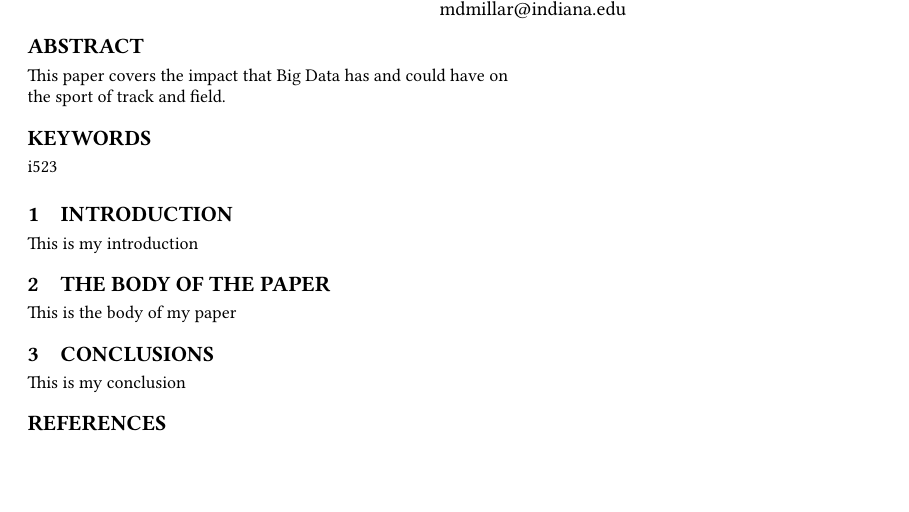
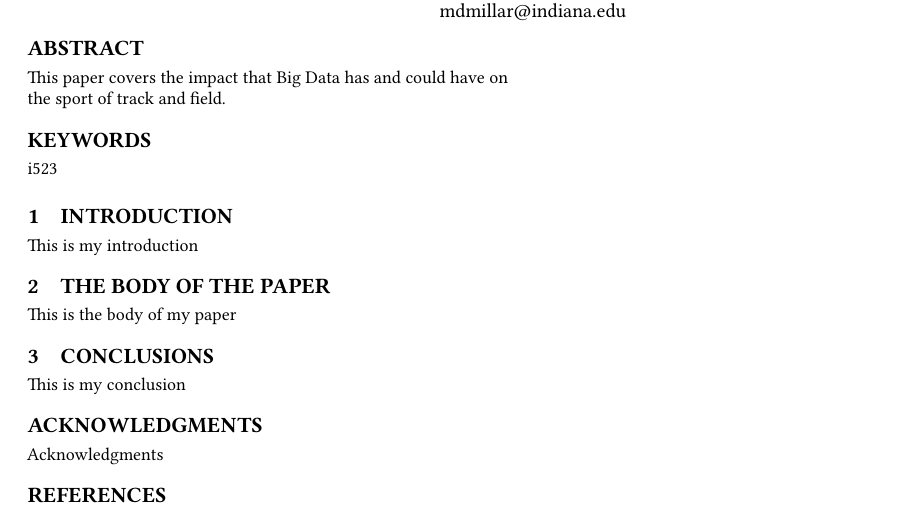
Before and after one commit to bigdata-i523/hid216, a LaTeX paper (paper1/report.tex): part of the page, cut so that both start at the same text, the shorter picture padded with empty space. Compiled offline with pdfLaTeX.

Commit message:
Update report.tex

```diff
--- a/paper1/report.tex
+++ b/paper1/report.tex
@@ -45,6 +45,11 @@ This is the body of my paper
 \section{Conclusions}
 This is my conclusion
 
+\begin{acks}
+
+  Acknowledgments
+
+\end{acks}
 
 \bibliographystyle{ACM-Reference-Format}
 \bibliography{report}
```
